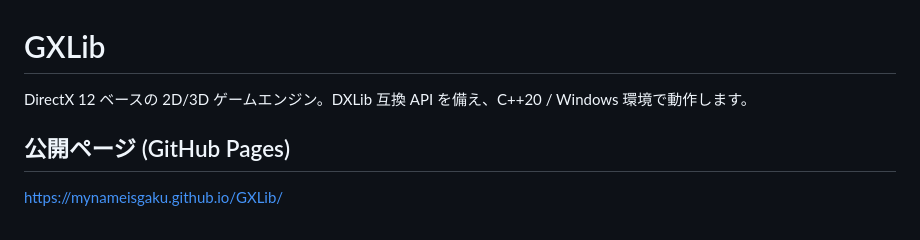
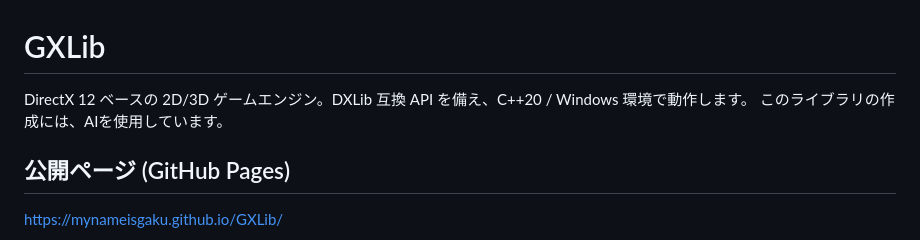
Before and after one commit to mynameisGaku/GXLib, a Markdown page: README.md, the part around the change. Drawn GitHub-style.

Commit message:
README.md更新

```diff
--- a/README.md
+++ b/README.md
@@ -1,6 +1,7 @@
 # GXLib
 
 DirectX 12 ベースの 2D/3D ゲームエンジン。DXLib 互換 API を備え、C++20 / Windows 環境で動作します。
+このライブラリの作成には、AIを使用しています。
 
 ## 公開ページ (GitHub Pages)
 https://mynameisgaku.github.io/GXLib/
```
